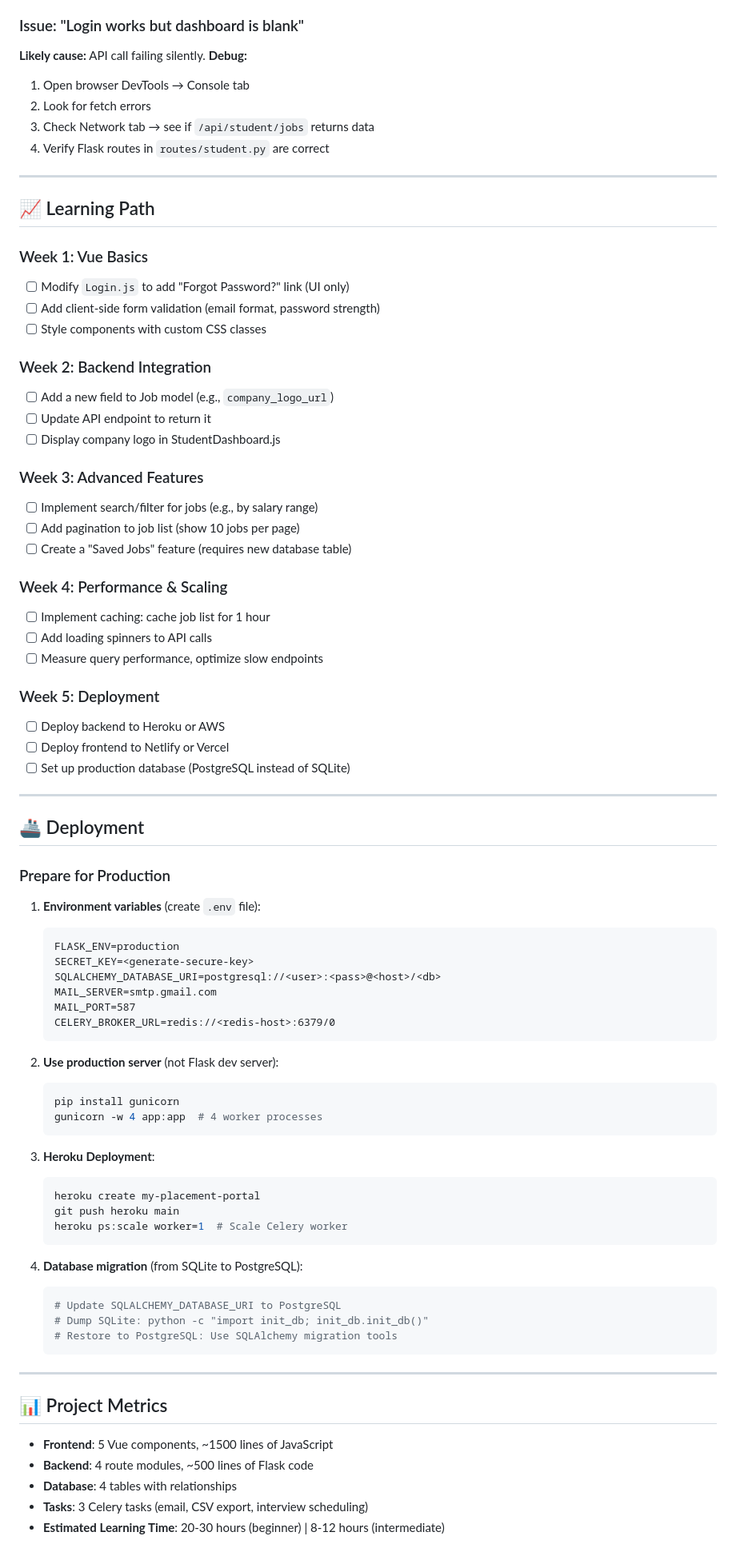
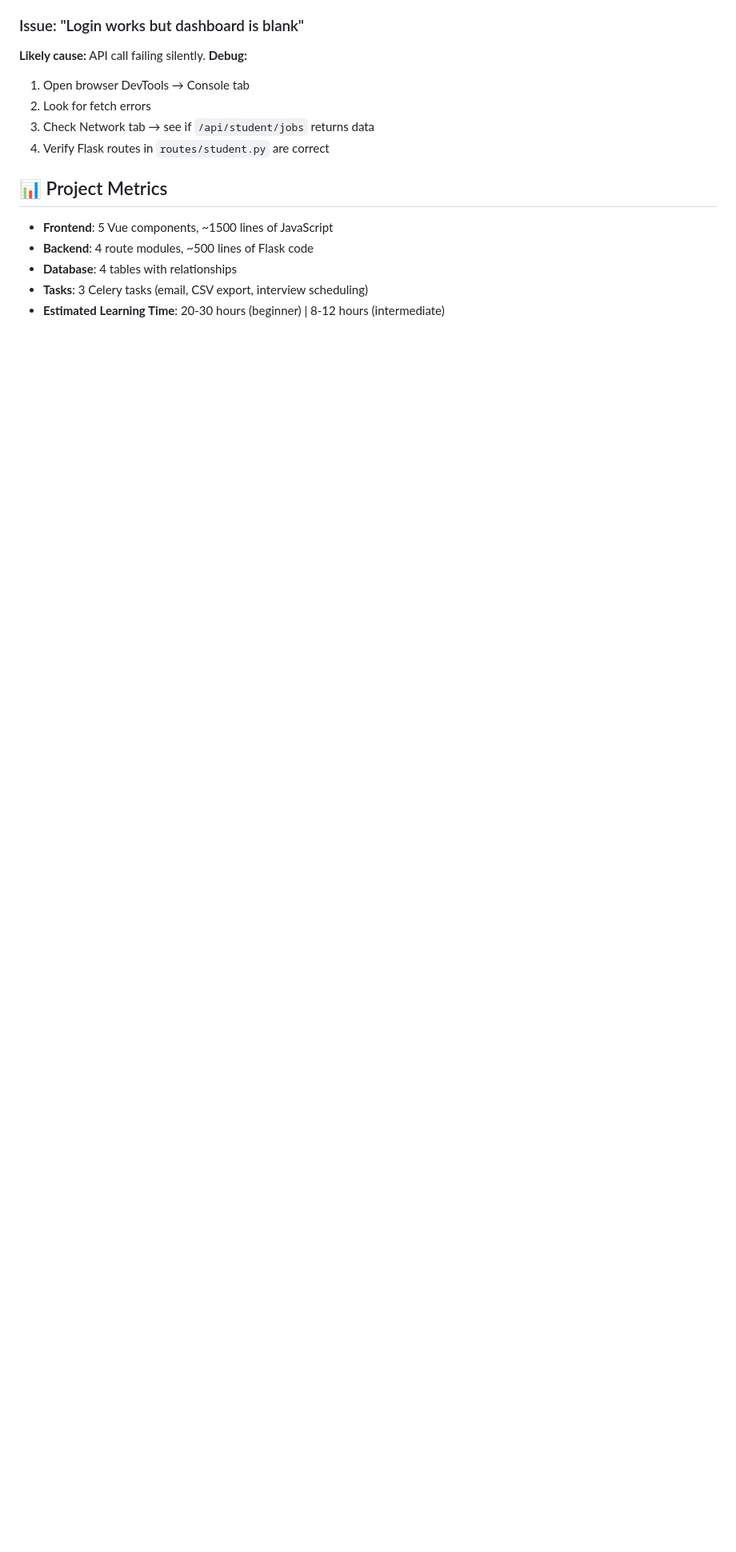
Before and after one commit to chay123-crypto/JobBoard-Placement-Portal, a Markdown page: README.md, the part around one of its changes. Shown at 80% size. GitHub-like rendering; blank space fills up the shorter version.

````diff
--- a/README.md
+++ b/README.md
@@ -493,73 +493,6 @@ If persists, ensure Flask is running on the same machine as frontend.
 3. Check Network tab → see if `/api/student/jobs` returns data
 4. Verify Flask routes in `routes/student.py` are correct
 
----
-
-## 📈 Learning Path
-
-### Week 1: Vue Basics
-- [ ] Modify `Login.js` to add "Forgot Password?" link (UI only)
-- [ ] Add client-side form validation (email format, password strength)
-- [ ] Style components with custom CSS classes
-
-### Week 2: Backend Integration
-- [ ] Add a new field to Job model (e.g., `company_logo_url`)
-- [ ] Update API endpoint to return it
-- [ ] Display company logo in StudentDashboard.js
-
-### Week 3: Advanced Features
-- [ ] Implement search/filter for jobs (e.g., by salary range)
-- [ ] Add pagination to job list (show 10 jobs per page)
-- [ ] Create a "Saved Jobs" feature (requires new database table)
-
-### Week 4: Performance & Scaling
-- [ ] Implement caching: cache job list for 1 hour
-- [ ] Add loading spinners to API calls
-- [ ] Measure query performance, optimize slow endpoints
-
-### Week 5: Deployment
-- [ ] Deploy backend to Heroku or AWS
-- [ ] Deploy frontend to Netlify or Vercel
-- [ ] Set up production database (PostgreSQL instead of SQLite)
-
----
-
-## 🚢 Deployment
-
-### Prepare for Production
-
-1. **Environment variables** (create `.env` file):
-   ```
-   FLASK_ENV=production
-   SECRET_KEY=<generate-secure-key>
-   SQLALCHEMY_DATABASE_URI=postgresql://<user>:<pass>@<host>/<db>
-   MAIL_SERVER=smtp.gmail.com
-   MAIL_PORT=587
-   CELERY_BROKER_URL=redis://<redis-host>:6379/0
-   ```
-
-2. **Use production server** (not Flask dev server):
-   ```bash
-   pip install gunicorn
-   gunicorn -w 4 app:app  # 4 worker processes
-   ```
-
-3. **Heroku Deployment**:
-   ```bash
-   heroku create my-placement-portal
-   git push heroku main
-   heroku ps:scale worker=1  # Scale Celery worker
-   ```
-
-4. **Database migration** (from SQLite to PostgreSQL):
-   ```bash
-   # Update SQLALCHEMY_DATABASE_URI to PostgreSQL
-   # Dump SQLite: python -c "import init_db; init_db.init_db()"
-   # Restore to PostgreSQL: Use SQLAlchemy migration tools
-   ```
-
----
-
 ## 📊 Project Metrics
 
 - **Frontend**: 5 Vue components, ~1500 lines of JavaScript
````
Also changed, not shown: other parts of README.md (+0 -4 lines).
